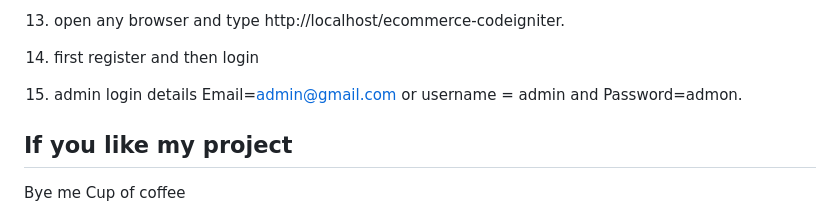
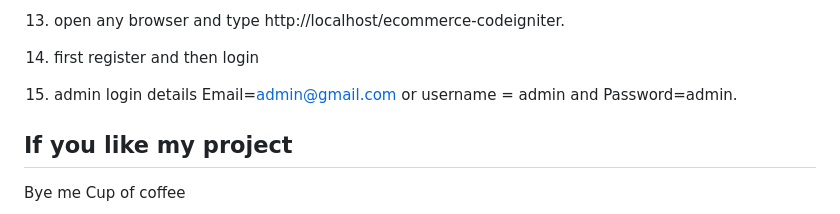
Before and after one commit to parvezkhanats/ecommerce-codeigniter, a Markdown page: README.md, the part around the change printed below. Drawn GitHub-style.

```diff
--- a/README.md
+++ b/README.md
@@ -91,7 +91,7 @@
 
 12. first register and then login
 
-13. admin login details  Email=admin@gmail.com or username = admin and Password=admon.
+13. admin login details  Email=admin@gmail.com or username = admin and Password=admin.
 
 ## If you like my project
 Bye me Cup of coffee
```
Also changed, not shown: other parts of README.md (+1 -1 lines).
